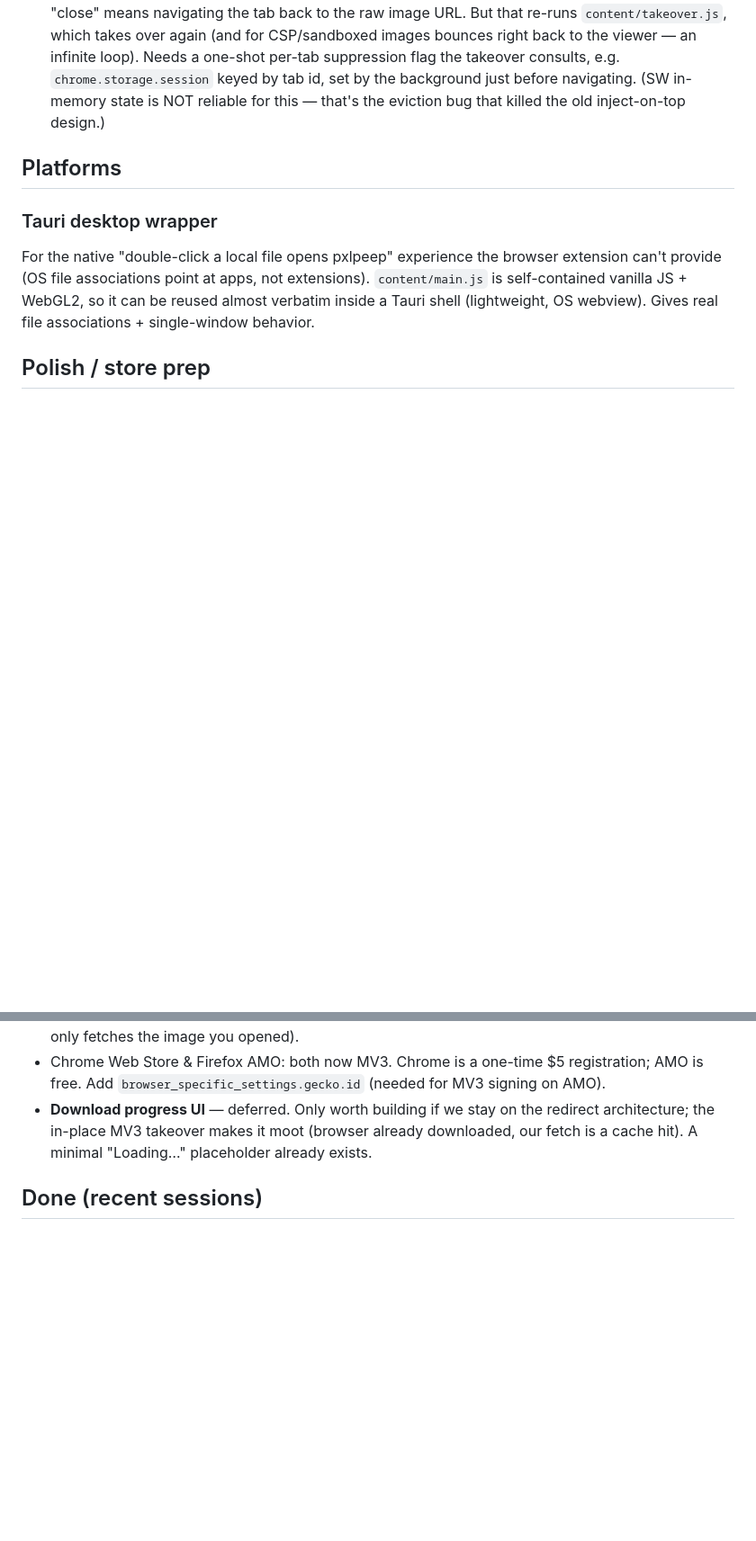
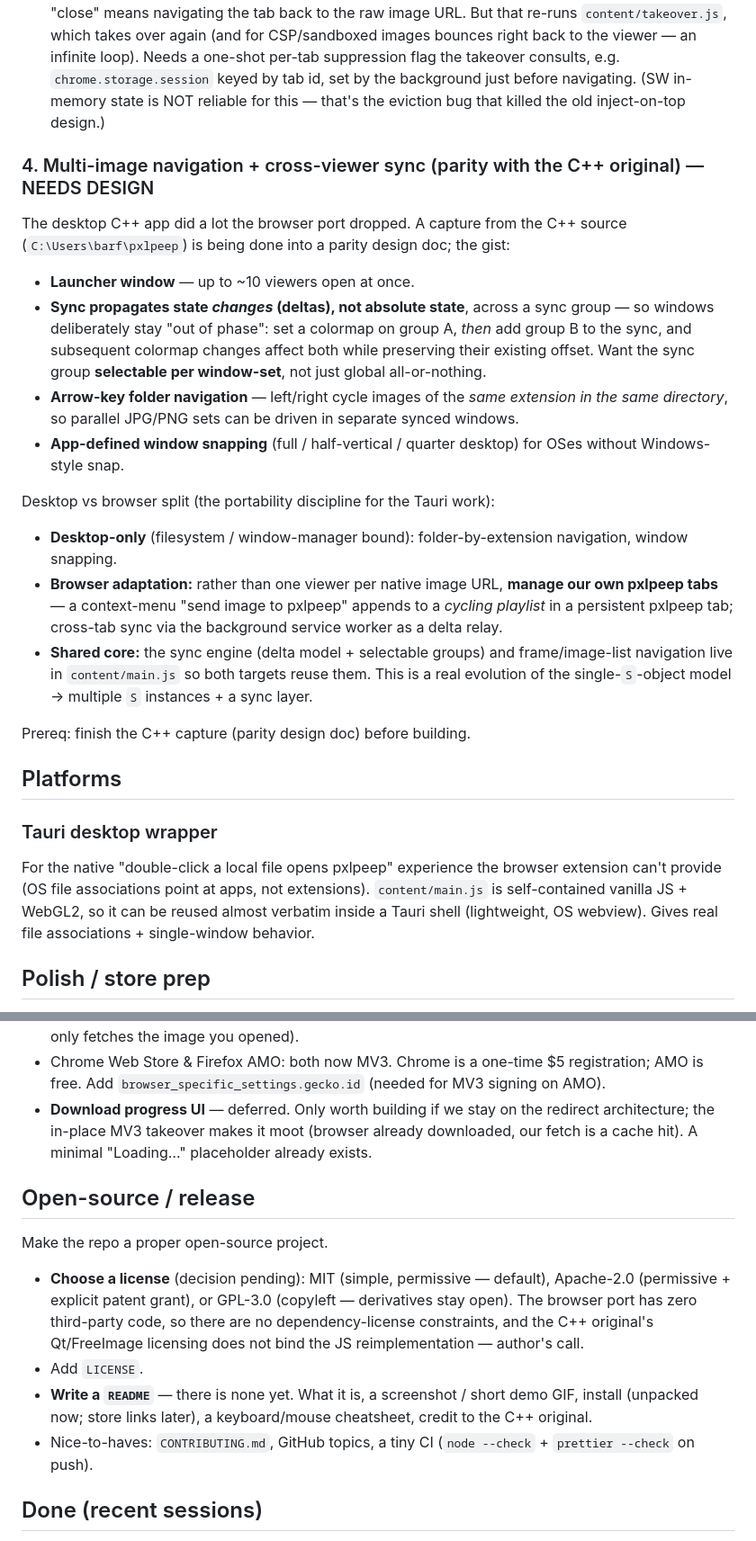
Before and after one commit to shaperilio/pxlpeep-browser, a Markdown page: ROADMAP.md, 2 parts joined by grey strips. Shown at 90% size. GitHub-like rendering; blank space fills up the shorter version.

Commit message:
ROADMAP: add open-source/license + multi-window-sync parity items
Capture the C++-original features the browser port dropped (launcher,
delta-based selectable sync, folder-by-extension nav, window snapping)
with the desktop-only vs browser-adaptable vs shared-core split, plus
the browser 'own pxlpeep tabs' playlist idea. Add an open-source section
(license decision, LICENSE, README, polish).

Co-Authored-By: Claude Opus 4.8 <noreply@anthropic.com>

```diff
--- a/ROADMAP.md
+++ b/ROADMAP.md
@@ -76,6 +76,31 @@ the tab back to the browser's native image view.
   just before navigating. (SW in-memory state is NOT reliable for this — that's the eviction
   bug that killed the old inject-on-top design.)
 
+### 4. Multi-image navigation + cross-viewer sync (parity with the C++ original) — NEEDS DESIGN
+The desktop C++ app did a lot the browser port dropped. A capture from the C++ source
+(`C:\Users\barf\pxlpeep`) is being done into a parity design doc; the gist:
+- **Launcher window** — up to ~10 viewers open at once.
+- **Sync propagates state *changes* (deltas), not absolute state**, across a sync group — so
+  windows deliberately stay "out of phase": set a colormap on group A, *then* add group B to
+  the sync, and subsequent colormap changes affect both while preserving their existing offset.
+  Want the sync group **selectable per window-set**, not just global all-or-nothing.
+- **Arrow-key folder navigation** — left/right cycle images of the *same extension in the same
+  directory*, so parallel JPG/PNG sets can be driven in separate synced windows.
+- **App-defined window snapping** (full / half-vertical / quarter desktop) for OSes without
+  Windows-style snap.
+
+Desktop vs browser split (the portability discipline for the Tauri work):
+- **Desktop-only** (filesystem / window-manager bound): folder-by-extension navigation, window
+  snapping.
+- **Browser adaptation:** rather than one viewer per native image URL, **manage our own pxlpeep
+  tabs** — a context-menu "send image to pxlpeep" appends to a *cycling playlist* in a
+  persistent pxlpeep tab; cross-tab sync via the background service worker as a delta relay.
+- **Shared core:** the sync engine (delta model + selectable groups) and frame/image-list
+  navigation live in `content/main.js` so both targets reuse them. This is a real evolution of
+  the single-`S`-object model → multiple `S` instances + a sync layer.
+
+Prereq: finish the C++ capture (parity design doc) before building.
+
 ## Platforms
 
 ### Tauri desktop wrapper
@@ -103,6 +128,20 @@ shell (lightweight, OS webview). Gives real file associations + single-window be
   architecture; the in-place MV3 takeover makes it moot (browser already downloaded, our
   fetch is a cache hit). A minimal "Loading…" placeholder already exists.
 
+## Open-source / release
+
+Make the repo a proper open-source project.
+- **Choose a license** (decision pending): MIT (simple, permissive — default), Apache-2.0
+  (permissive + explicit patent grant), or GPL-3.0 (copyleft — derivatives stay open). The
+  browser port has zero third-party code, so there are no dependency-license constraints, and
+  the C++ original's Qt/FreeImage licensing does not bind the JS reimplementation — author's
+  call.
+- Add `LICENSE`.
+- **Write a `README`** — there is none yet. What it is, a screenshot / short demo GIF, install
+  (unpacked now; store links later), a keyboard/mouse cheatsheet, credit to the C++ original.
+- Nice-to-haves: `CONTRIBUTING.md`, GitHub topics, a tiny CI (`node --check` + `prettier
+  --check` on push).
+
 ## Done (recent sessions)
 
 - `00c00f2` — fix sticky pan/ROI drag on off-window button release (pointer capture +
```
